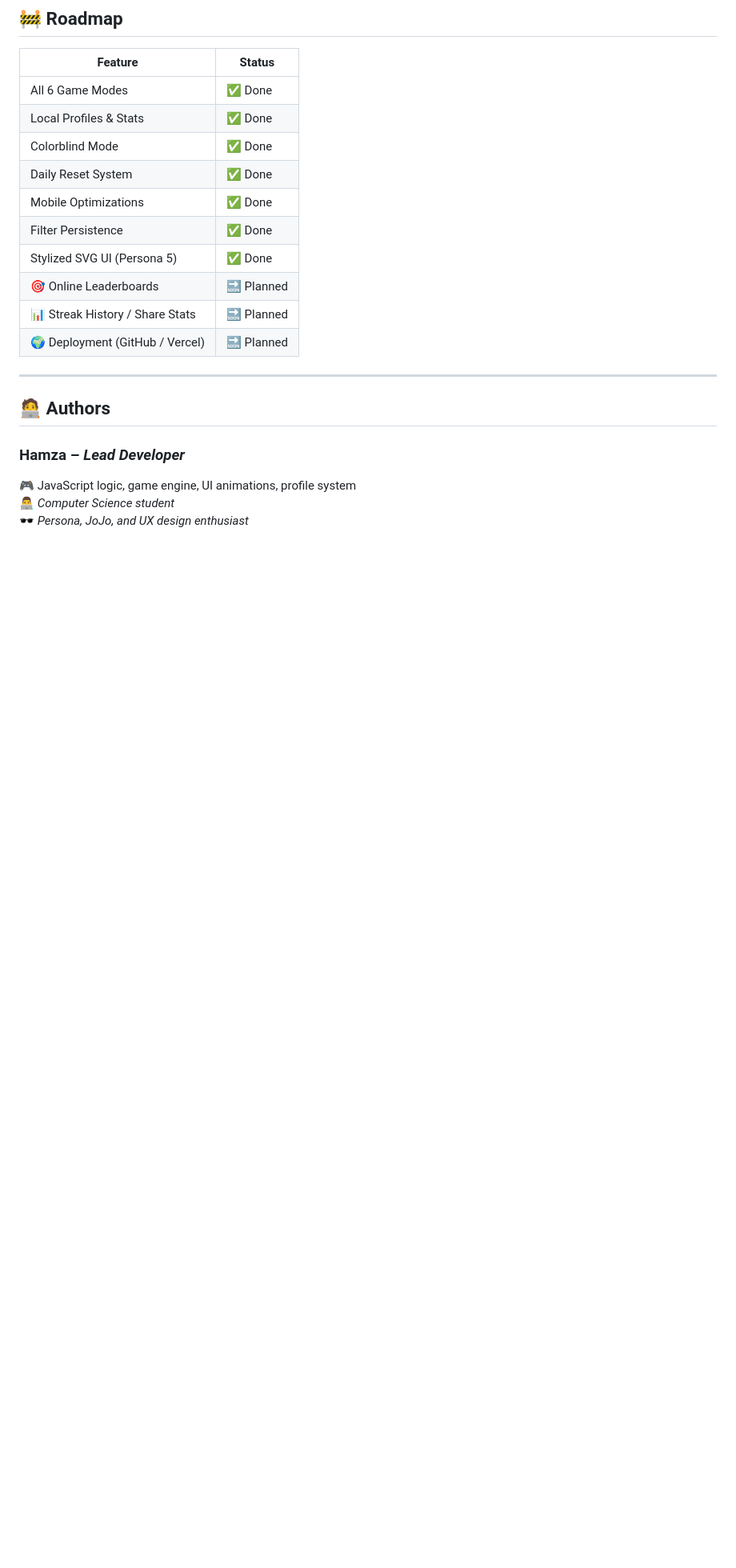
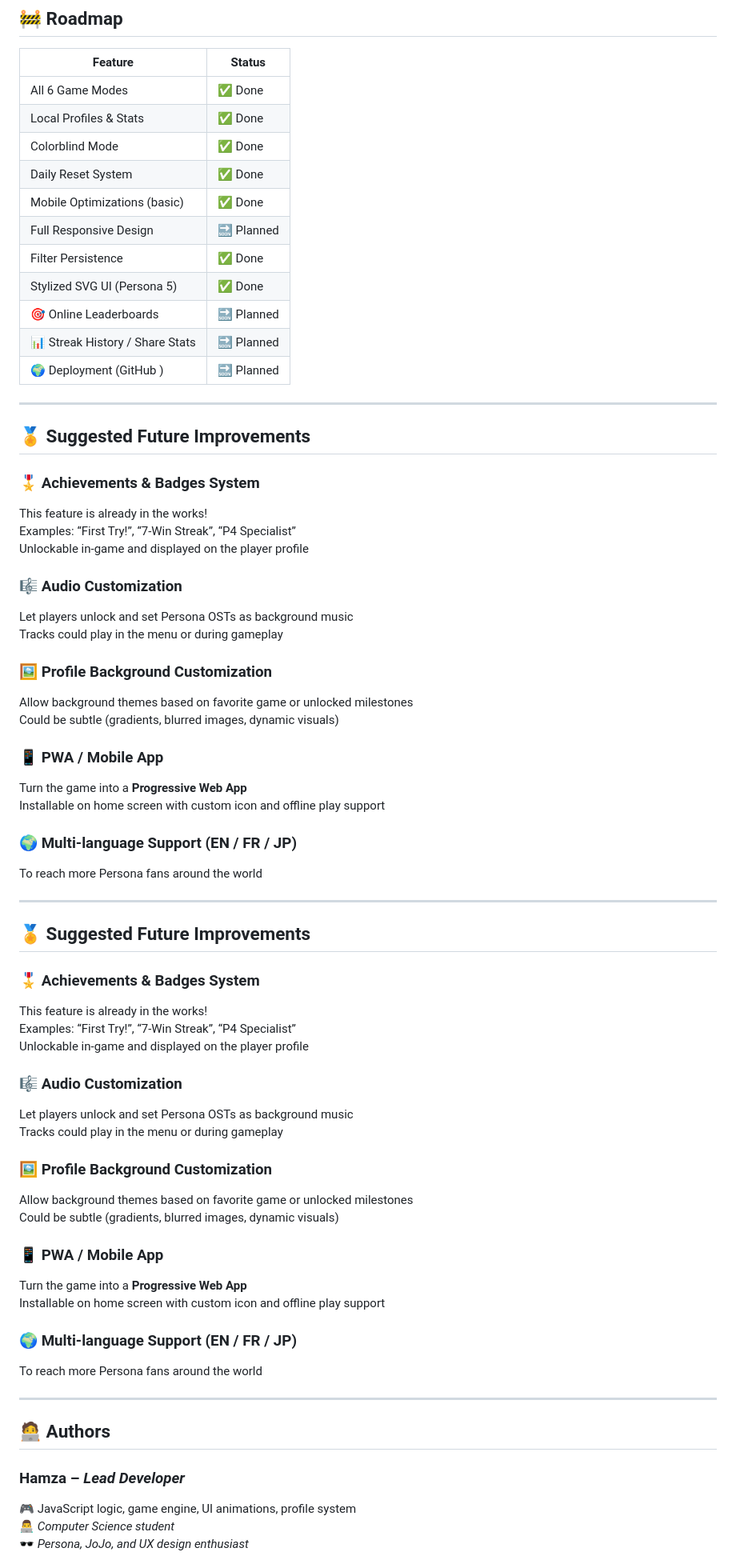
Before and after one commit to HamzaKarrouchi/personadle, a Markdown page: README.md, the part around the change. Shown at 80% size. GitHub-like rendering; blank space fills up the shorter version.

Commit message:
📝 Update README: added future features section and full responsive roadmap item

```diff
--- a/README.md
+++ b/README.md
@@ -101,14 +101,66 @@ Built entirely with **vanilla front-end technologies** — lightweight, fast, an
 | Local Profiles & Stats          | ✅ Done     |
 | Colorblind Mode                 | ✅ Done     |
 | Daily Reset System              | ✅ Done     |
-| Mobile Optimizations            | ✅ Done     |
+| Mobile Optimizations (basic)   | ✅ Done     |
+| Full Responsive Design         | 🔜 Planned  |
 | Filter Persistence              | ✅ Done     |
 | Stylized SVG UI (Persona 5)     | ✅ Done     |
 | 🎯 Online Leaderboards           | 🔜 Planned  |
 | 📊 Streak History / Share Stats | 🔜 Planned  |
-| 🌍 Deployment (GitHub / Vercel) | 🔜 Planned  |
+| 🌍 Deployment (GitHub ) | 🔜 Planned  |
 
 ---
+
+## 🏅 Suggested Future Improvements
+
+### 🎖 Achievements & Badges System
+This feature is already in the works!
+Examples: “First Try!”, “7-Win Streak”, “P4 Specialist”
+Unlockable in-game and displayed on the player profile
+
+### 🎼 Audio Customization
+Let players unlock and set Persona OSTs as background music
+Tracks could play in the menu or during gameplay
+
+### 🖼️ Profile Background Customization
+Allow background themes based on favorite game or unlocked milestones
+Could be subtle (gradients, blurred images, dynamic visuals)
+
+### 📱 PWA / Mobile App
+Turn the game into a **Progressive Web App**
+Installable on home screen with custom icon and offline play support
+
+### 🌍 Multi-language Support (EN / FR / JP)
+To reach more Persona fans around the world
+
+
+---
+
+## 🏅 Suggested Future Improvements
+
+### 🎖 Achievements & Badges System
+This feature is already in the works!
+Examples: “First Try!”, “7-Win Streak”, “P4 Specialist”
+Unlockable in-game and displayed on the player profile
+
+### 🎼 Audio Customization
+Let players unlock and set Persona OSTs as background music
+Tracks could play in the menu or during gameplay
+
+### 🖼️ Profile Background Customization
+Allow background themes based on favorite game or unlocked milestones
+Could be subtle (gradients, blurred images, dynamic visuals)
+
+### 📱 PWA / Mobile App
+Turn the game into a **Progressive Web App**
+Installable on home screen with custom icon and offline play support
+
+### 🌍 Multi-language Support (EN / FR / JP)
+To reach more Persona fans around the world
+
+---
+
+
 
 ## 🧑‍💻 Authors
 
```
